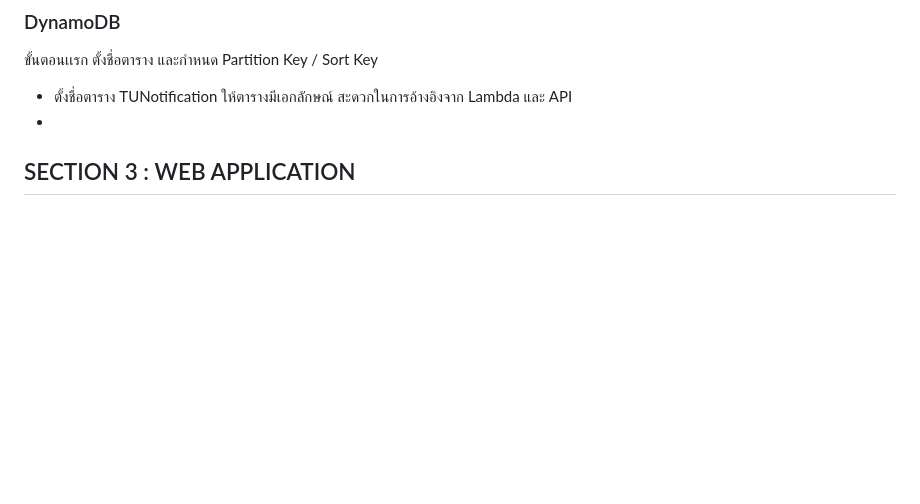
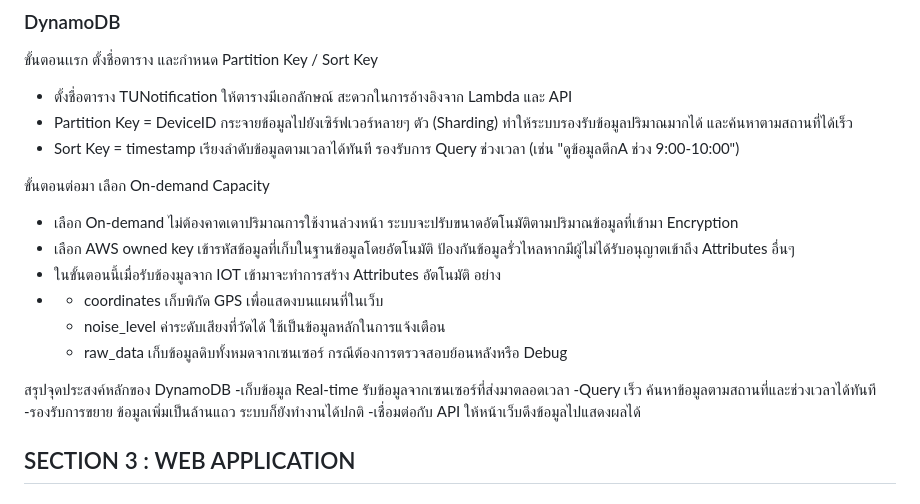
Before and after one commit to TheepprakornRakfaen/CS262-TUNotification, a Markdown page: README.md, the part around the change. Drawn GitHub-style; blank space fills up the shorter version.

```diff
--- a/README.md
+++ b/README.md
@@ -66,7 +66,26 @@
 ### DynamoDB
 ขั้นตอนเเรก ตั้งชื่อตาราง และกำหนด Partition Key / Sort Key
 - ตั้งชื่อตาราง TUNotification ให้ตารางมีเอกลักษณ์ สะดวกในการอ้างอิงจาก Lambda และ API
--
+- Partition Key = DeviceID กระจายข้อมูลไปยังเซิร์ฟเวอร์หลายๆ ตัว (Sharding) ทำให้ระบบรองรับข้อมูลปริมาณมากได้ และค้นหาตามสถานที่ได้เร็ว
+- Sort Key = timestamp เรียงลำดับข้อมูลตามเวลาได้ทันที รองรับการ Query ช่วงเวลา (เช่น "ดูข้อมูลตึกA ช่วง 9:00-10:00")
+
+ขั้นตอนต่อมา เลือก On-demand Capacity
+- เลือก On-demand ไม่ต้องคาดเดาปริมาณการใช้งานล่วงหน้า ระบบจะปรับขนาดอัตโนมัติตามปริมาณข้อมูลที่เข้ามา
+Encryption
+- เลือก AWS owned key เข้ารหัสข้อมูลที่เก็บในฐานข้อมูลโดยอัตโนมัติ ป้องกันข้อมูลรั่วไหลหากมีผู้ไม่ได้รับอนุญาตเข้าถึง
+Attributes อื่นๆ
+- ในขั้นตอนนี้เมื่อรับข้องมูลจาก IOT เข้ามาจะทำการสร้าง Attributes อัตโนมัติ อย่าง
+- - coordinates	เก็บพิกัด GPS เพื่อแสดงบนแผนที่ในเว็บ
+  - noise_level	ค่าระดับเสียงที่วัดได้ ใช้เป็นข้อมูลหลักในการแจ้งเตือน
+  - raw_data	เก็บข้อมูลดิบทั้งหมดจากเซนเซอร์ กรณีต้องการตรวจสอบย้อนหลังหรือ Debug
+
+ สรุปจุดประสงค์หลักของ DynamoDB
+-เก็บข้อมูล Real-time	รับข้อมูลจากเซนเซอร์ที่ส่งมาตลอดเวลา
+-Query เร็ว	ค้นหาข้อมูลตามสถานที่และช่วงเวลาได้ทันที
+-รองรับการขยาย	ข้อมูลเพิ่มเป็นล้านแถว ระบบก็ยังทำงานได้ปกติ
+-เชื่อมต่อกับ API	ให้หน้าเว็บดึงข้อมูลไปแสดงผลได้
+
+
 
 
 
```
